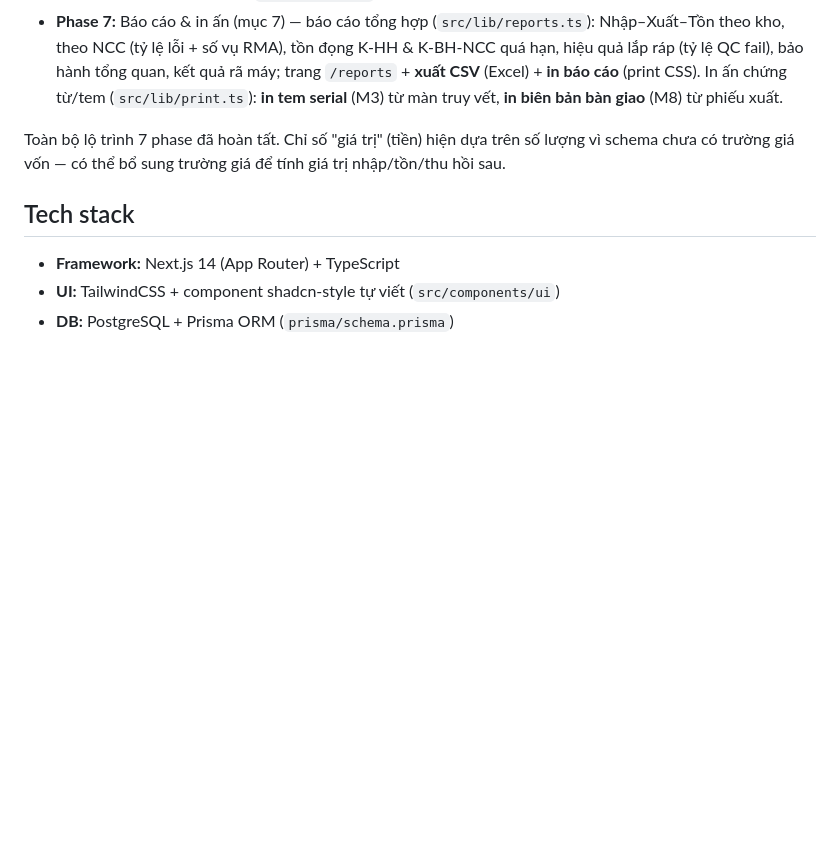
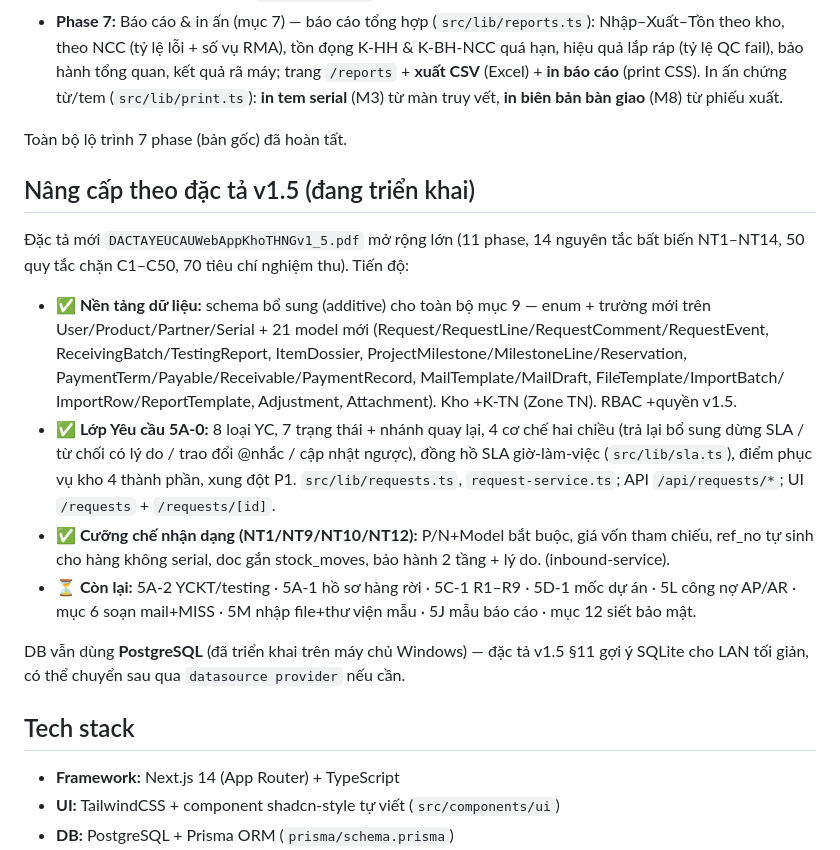
Before and after one commit to linh-eng/AI-Agent, a Markdown page: CLAUDE.md, the part around the change. Rendered like a GitHub page; blank space fills up the shorter version.

Commit message:
docs(v1.5): ghi tiến độ nâng cấp v1.5 vào CLAUDE.md
Co-Authored-By: Claude Opus 4.8 <noreply@anthropic.com>
Claude-Session: https://claude.ai/code/session_014xwZK3uAXsgnnjxmQtzKhN

```diff
--- a/CLAUDE.md
+++ b/CLAUDE.md
@@ -43,8 +43,29 @@ Tham chiếu yêu cầu đầy đủ: bản mô tả 10 module (M1–M10) và l
   In ấn chứng từ/tem (`src/lib/print.ts`): **in tem serial** (M3) từ màn truy vết, **in biên bản bàn giao**
   (M8) từ phiếu xuất.
 
-Toàn bộ lộ trình 7 phase đã hoàn tất. Chỉ số "giá trị" (tiền) hiện dựa trên số lượng vì schema chưa có
-trường giá vốn — có thể bổ sung trường giá để tính giá trị nhập/tồn/thu hồi sau.
+Toàn bộ lộ trình 7 phase (bản gốc) đã hoàn tất.
+
+## Nâng cấp theo đặc tả v1.5 (đang triển khai)
+
+Đặc tả mới `DACTAYEUCAUWebAppKhoTHNGv1_5.pdf` mở rộng lớn (11 phase, 14 nguyên tắc bất biến NT1–NT14,
+50 quy tắc chặn C1–C50, 70 tiêu chí nghiệm thu). Tiến độ:
+
+- **✅ Nền tảng dữ liệu:** schema bổ sung (additive) cho toàn bộ mục 9 — enum + trường mới trên
+  User/Product/Partner/Serial + 21 model mới (Request/RequestLine/RequestComment/RequestEvent,
+  ReceivingBatch/TestingReport, ItemDossier, ProjectMilestone/MilestoneLine/Reservation,
+  PaymentTerm/Payable/Receivable/PaymentRecord, MailTemplate/MailDraft, FileTemplate/ImportBatch/
+  ImportRow/ReportTemplate, Adjustment, Attachment). Kho +K-TN (Zone TN). RBAC +quyền v1.5.
+- **✅ Lớp Yêu cầu 5A-0:** 8 loại YC, 7 trạng thái + nhánh quay lại, 4 cơ chế hai chiều (trả lại bổ
+  sung dừng SLA / từ chối có lý do / trao đổi @nhắc / cập nhật ngược), đồng hồ SLA giờ-làm-việc
+  (`src/lib/sla.ts`), điểm phục vụ kho 4 thành phần, xung đột P1. `src/lib/requests.ts`,
+  `request-service.ts`; API `/api/requests/*`; UI `/requests` + `/requests/[id]`.
+- **✅ Cưỡng chế nhận dạng (NT1/NT9/NT10/NT12):** P/N+Model bắt buộc, giá vốn tham chiếu, ref_no tự
+  sinh cho hàng không serial, doc gắn stock_moves, bảo hành 2 tầng + lý do. (inbound-service).
+- **⏳ Còn lại:** 5A-2 YCKT/testing · 5A-1 hồ sơ hàng rời · 5C-1 R1–R9 · 5D-1 mốc dự án · 5L công
+  nợ AP/AR · mục 6 soạn mail+MISS · 5M nhập file+thư viện mẫu · 5J mẫu báo cáo · mục 12 siết bảo mật.
+
+DB vẫn dùng **PostgreSQL** (đã triển khai trên máy chủ Windows) — đặc tả v1.5 §11 gợi ý SQLite cho
+LAN tối giản, có thể chuyển sau qua `datasource provider` nếu cần.
 
 ## Tech stack
 
```
